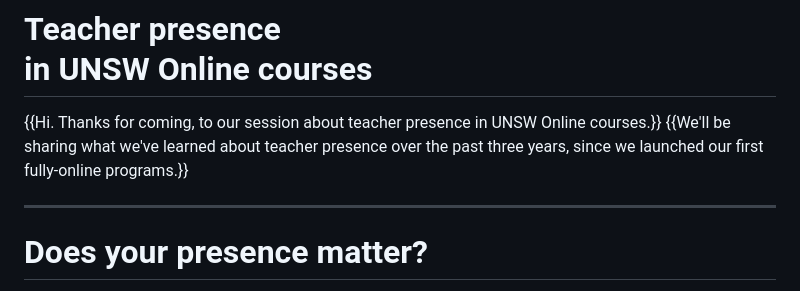
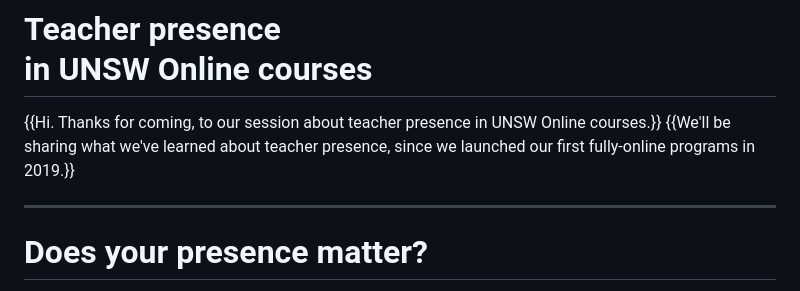
Before and after one commit to wyliebreck/videos, a Markdown page: presence/slides.md, the part around the change. GitHub-like rendering.

```diff
--- a/presence/slides.md
+++ b/presence/slides.md
@@ -1,7 +1,7 @@
 # Teacher presence<br>in UNSW Online courses
 
 {{Hi. Thanks for coming, to our session about teacher presence in UNSW Online courses.}}
-{{We'll be sharing what we've learned about teacher presence over the past three years, since we launched our first fully-online programs.}}
+{{We'll be sharing what we've learned about teacher presence, since we launched our first fully-online programs in 2019.}}
 
 ---
 
```
